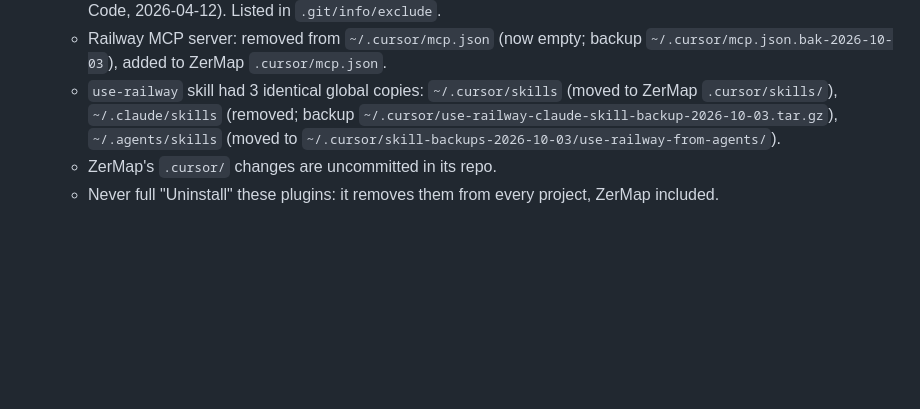
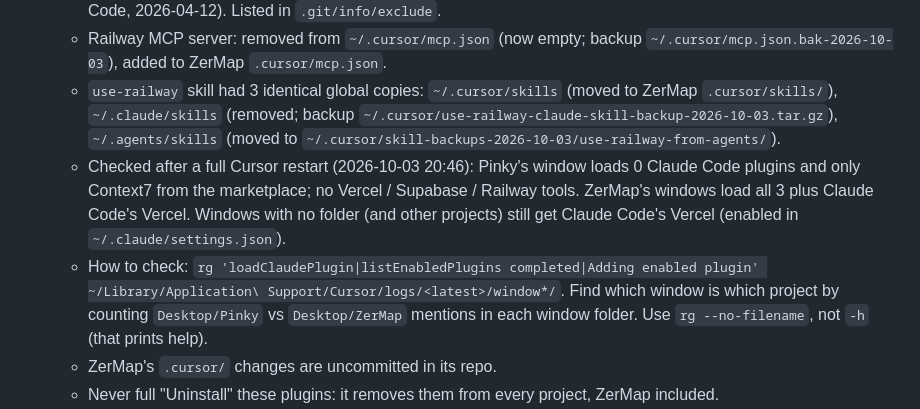
Before and after one commit to SteveLakers/Pinky, a Markdown page: docs/PROJECT_HISTORY.md, the part around the change. GitHub-like rendering; blank space fills up the shorter version.

Commit message:
docs: plugins verified ZerMap-only after restart; how to check via Cursor logs
Co-authored-by: Cursor <cursoragent@cursor.com>

```diff
--- a/docs/PROJECT_HISTORY.md
+++ b/docs/PROJECT_HISTORY.md
@@ -36,6 +36,8 @@ From the user's 5-task list, done in one chat (commits `6fd9a2d`, `53b996f`). Ke
   - Pinky `.claude/settings.local.json`: `"vercel-plugin@vercel": false` (Vercel was also installed in Claude Code, 2026-04-12). Listed in `.git/info/exclude`.
   - Railway MCP server: removed from `~/.cursor/mcp.json` (now empty; backup `~/.cursor/mcp.json.bak-2026-10-03`), added to ZerMap `.cursor/mcp.json`.
   - `use-railway` skill had 3 identical global copies: `~/.cursor/skills` (moved to ZerMap `.cursor/skills/`), `~/.claude/skills` (removed; backup `~/.cursor/use-railway-claude-skill-backup-2026-10-03.tar.gz`), `~/.agents/skills` (moved to `~/.cursor/skill-backups-2026-10-03/use-railway-from-agents/`).
+  - Checked after a full Cursor restart (2026-10-03 20:46): Pinky's window loads 0 Claude Code plugins and only Context7 from the marketplace; no Vercel / Supabase / Railway tools. ZerMap's windows load all 3 plus Claude Code's Vercel. Windows with no folder (and other projects) still get Claude Code's Vercel (enabled in `~/.claude/settings.json`).
+  - How to check: `rg 'loadClaudePlugin|listEnabledPlugins completed|Adding enabled plugin' ~/Library/Application\ Support/Cursor/logs/<latest>/window*/`. Find which window is which project by counting `Desktop/Pinky` vs `Desktop/ZerMap` mentions in each window folder. Use `rg --no-filename`, not `-h` (that prints help).
   - ZerMap's `.cursor/` changes are uncommitted in its repo.
   - Never full "Uninstall" these plugins: it removes them from every project, ZerMap included.
 - **RTK 0.51.0** (`brew install rtk`, then `rtk init -g --agent cursor`): created `~/.cursor/hooks.json` with one `preToolUse` hook (`rtk hook cursor`, matcher `Shell`), global for all projects. Telemetry off.
```
Also changed, not shown: project.md (+1 -1 lines).
